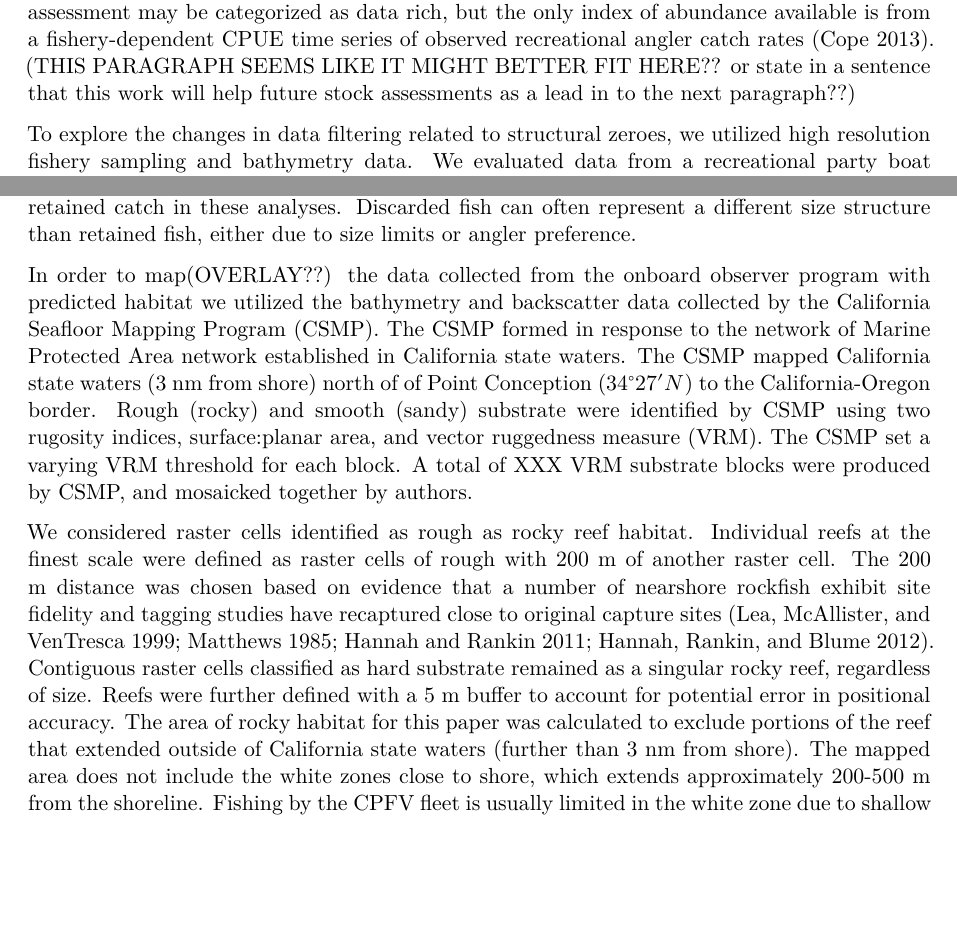
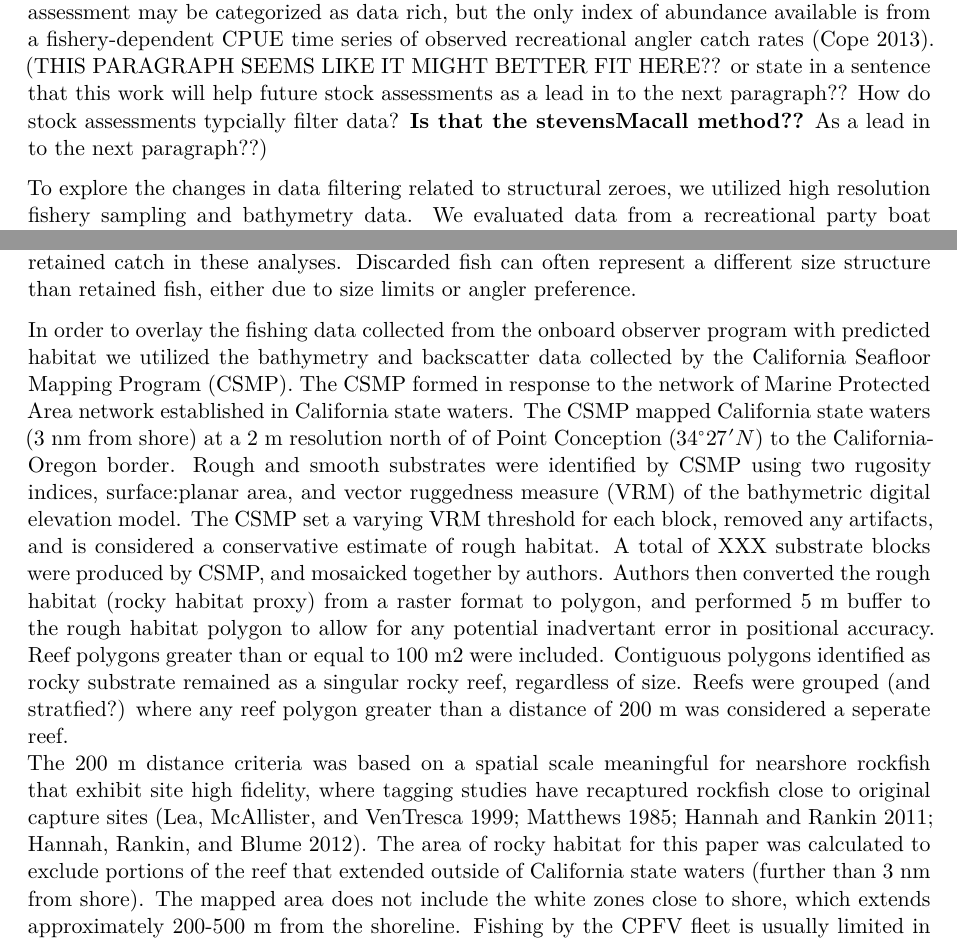
Before and after one commit to melissamonk-NOAA/habitat-indices-paper, a Quarto document (Monk-manuscript/Monk-manuscript.qmd): two parts of pages 2 and 4 of 24, joined at a grey line, cut so that both start at the same text, the shorter picture padded with empty space. Rendered offline with R 4.5, knitr and Pandoc in place of Quarto, then LaTeX, with nearby package versions; drawn as R Markdown's standard PDF in place of the format the file asks for.

Commit message:
Update Monk-manuscript.qmd
More changes - see method section for reefs

```diff
--- a/Monk-manuscript/Monk-manuscript.qmd
+++ b/Monk-manuscript/Monk-manuscript.qmd
@@ -97,7 +97,7 @@
 The Pacific Fishery Management Council's Groundfish Fishery Management Plan (FMP) contains 64 groundfish species off the West Coast of the United States. The data needs are large and as of 2022, xx xx
 species have not had a full age-structured stock assessment in at least one area of the coast, e.g., yellowtail rockfish (*Sebastes flavidus*)and kelp greenling (*Hexagrammos decagrammus*) do not have
 accepted stock assessments for California. In some cases a stock assessment may be categorized as data rich, but the only index of abundance available is from a fishery-dependent CPUE time series of
-observed recreational angler catch rates [@Cope:2013:ISC].  (THIS PARAGRAPH SEEMS LIKE IT MIGHT BETTER FIT HERE??  or state in a sentence that this work will help future stock assessments as a lead in to the next paragraph??)
+observed recreational angler catch rates [@Cope:2013:ISC].  (THIS PARAGRAPH SEEMS LIKE IT MIGHT BETTER FIT HERE??  or state in a sentence that this work will help future stock assessments as a lead in to the next paragraph??  How do stock assessments typcially filter data? **Is that the stevensMacall method??**  As a lead in to the next paragraph??)
 
 
 To explore the changes in data filtering related to structural zeroes, we utilized high resolution fishery sampling and bathymetry data. We
@@ -162,14 +162,14 @@
 survey were the same as the CDFW survey, with the exception that Cal Poly measured retained and discarded fish from observed anglers. While both surveys included records of discarded fish, we only
 used the retained catch in these analyses. Discarded fish can often represent a different size structure than retained fish, either due to size limits or angler preference.
 
-In order to map(OVERLAY??) the data collected from the onboard observer program with predicted habitat we utilized the bathymetry and backscatter data collected by the California Seafloor Mapping Program (CSMP).
-The CSMP formed in response to the network of Marine Protected Area network established in California state waters. The CSMP mapped California state waters (3 nm from shore) north of of Point
-Conception ($34^\circ 27^\prime N$) to the California-Oregon border.  Rough (rocky) and smooth (sandy) substrate were identified by CSMP using two rugosity indices, surface:planar area, and vector
-ruggedness measure (VRM). The CSMP set a varying VRM threshold for each block. A total of XXX VRM substrate blocks were produced by CSMP, and mosaicked together by authors.
-
-We considered raster cells identified as rough as rocky reef habitat. Individual reefs at the finest scale were defined as raster cells of rough with 200 m of another raster cell. The 200 m distance
-was chosen based on evidence that a number of nearshore rockfish exhibit site fidelity and tagging studies have recaptured close to original capture sites [@Lea:1999:BAM; @Matthews:1985:SSM;
-@Hannah:2011:SFM; @Hannah:2012:UNC]. Contiguous raster cells classified as hard substrate remained as a singular rocky reef, regardless of size. Reefs were further defined with a 5 m buffer to account
-for potential error in positional accuracy. The area of rocky habitat for this paper was calculated to exclude portions of the reef that extended outside of California state waters (further than 3 nm
+In order to overlay the fishing data collected from the onboard observer program with predicted habitat we utilized the bathymetry and backscatter data collected by the California Seafloor Mapping Program (CSMP).
+The CSMP formed in response to the network of Marine Protected Area network established in California state waters. The CSMP mapped California state waters (3 nm from shore) at a 2 m resolution north of of Point
+Conception ($34^\circ 27^\prime N$) to the California-Oregon border.  Rough and smooth substrates were identified by CSMP using two rugosity indices, surface:planar area, and vector
+ruggedness measure (VRM) of the bathymetric digital elevation model. The CSMP set a varying VRM threshold for each block, removed any artifacts, and is considered a conservative estimate of rough habitat.
+A total of XXX substrate blocks were produced by CSMP, and mosaicked together by authors. Authors then converted the rough habitat (rocky habitat proxy) from a raster format to polygon, and performed
+5 m buffer to the rough habitat polygon to allow for any potential inadvertant error in positional accuracy. Reef polygons greater than or equal to 100 m2 were included. Contiguous polygons identified
+as rocky substrate remained as a singular rocky reef, regardless of size. Reefs were grouped (and stratfied?) where any reef polygon greater than a distance of 200 m was considered a seperate reef.
+The 200 m distance criteria was based on a spatial scale meaningful for nearshore rockfish that exhibit site high fidelity, where tagging studies have recaptured rockfish close to original capture sites
+[@Lea:1999:BAM; @Matthews:1985:SSM; @Hannah:2011:SFM; @Hannah:2012:UNC].  The area of rocky habitat for this paper was calculated to exclude portions of the reef that extended outside of California state waters (further than 3 nm
 from shore). The mapped area does not include the white zones close to shore, which extends approximately 200-500 m from the shoreline. Fishing by the CPFV fleet is usually limited in the white zone
 due to shallow depths and kelp beds. We assigned fishing drifts to reefs based on the recorded start location of a drift, given that the end locations of drifts were not always recorded, and in the
```
Also changed, not shown: Monk-manuscript/Monk-manuscript.qmd (6 more changed lines).
